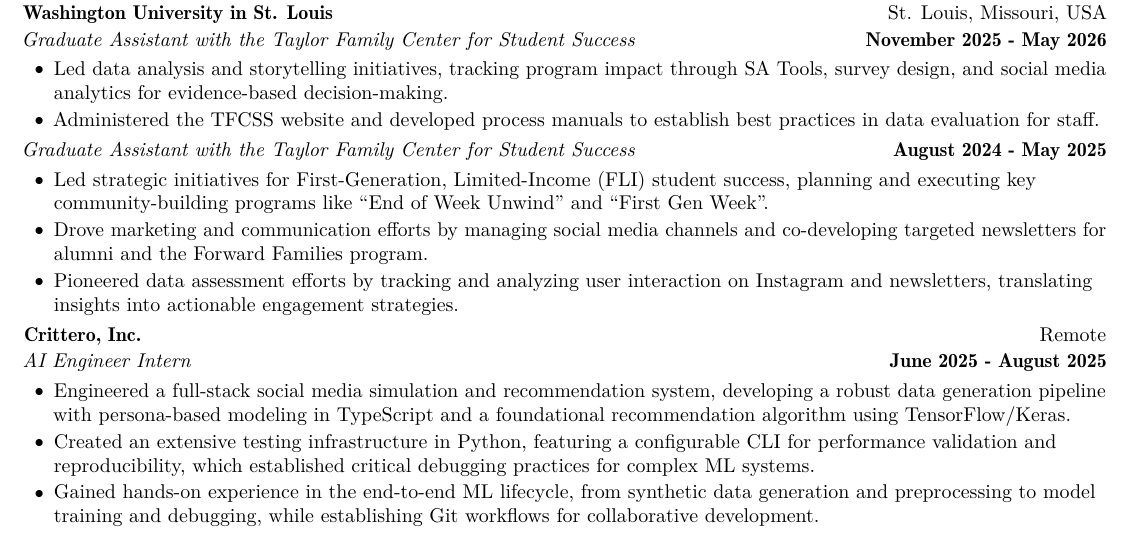
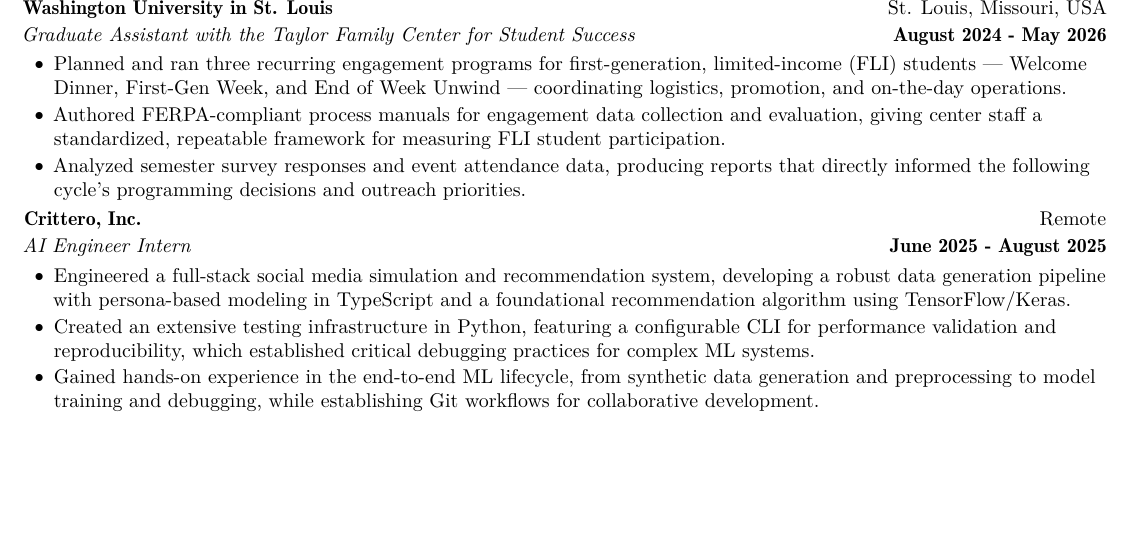
Before and after one commit to agopalareddy/personal-website, a LaTeX CV (files/cv_tex/reddy_cv.tex): part of page 2 of 6, cut at the place of the change, the shorter picture padded with empty space. Compiled offline with pdfLaTeX.

Commit message:
refactor(cv): merge TFCSS two entries into one, match resume bullets

```diff
--- a/files/cv_tex/reddy_cv.tex
+++ b/files/cv_tex/reddy_cv.tex
@@ -135,14 +135,10 @@
 \section{\sectionlink{https://agreddy.com/experience/}{INDUSTRY EXPERIENCE}}
 
 \begin{leadershipentry}{Washington University in St. Louis}{St. Louis, Missouri, USA}
-	\begin{positionentry}{Graduate Assistant with the Taylor Family Center for Student Success}{November 2025 - May 2026}
-		\item Led data analysis and storytelling initiatives, tracking program impact through SA Tools, survey design, and social media analytics for evidence-based decision-making.
-		\item Administered the TFCSS website and developed process manuals to establish best practices in data evaluation for staff.
-	\end{positionentry}
-	\begin{positionentry}{Graduate Assistant with the Taylor Family Center for Student Success}{August 2024 - May 2025}
-		\item Led strategic initiatives for First-Generation, Limited-Income (FLI) student success, planning and executing key community-building programs like ``End of Week Unwind'' and ``First Gen Week''.
-		\item Drove marketing and communication efforts by managing social media channels and co-developing targeted newsletters for alumni and the Forward Families program.
-		\item Pioneered data assessment efforts by tracking and analyzing user interaction on Instagram and newsletters, translating insights into actionable engagement strategies.
+	\begin{positionentry}{Graduate Assistant with the Taylor Family Center for Student Success}{August 2024 - May 2026}
+		\item Planned and ran three recurring engagement programs for first-generation, limited-income (FLI) students — Welcome Dinner, First-Gen Week, and End of Week Unwind — coordinating logistics, promotion, and on-the-day operations.
+		\item Authored FERPA-compliant process manuals for engagement data collection and evaluation, giving center staff a standardized, repeatable framework for measuring FLI student participation.
+		\item Analyzed semester survey responses and event attendance data, producing reports that directly informed the following cycle's programming decisions and outreach priorities.
 	\end{positionentry}
 \end{leadershipentry}
 
```
